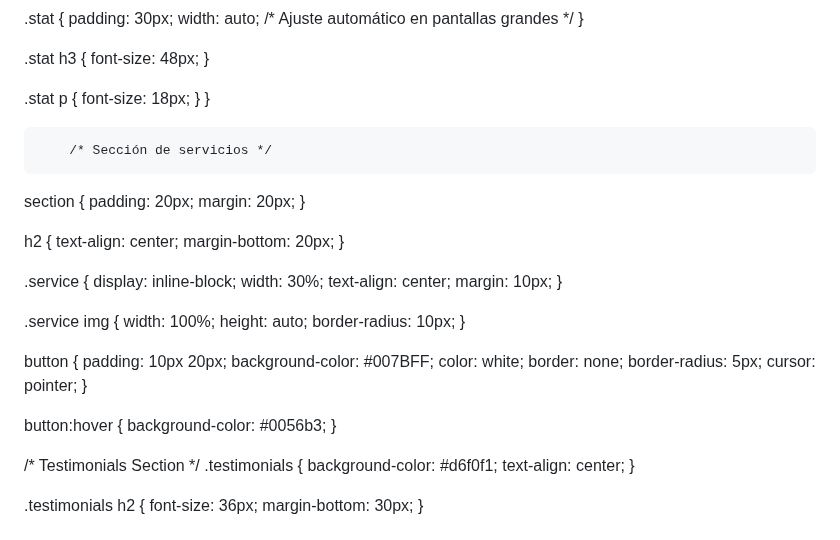
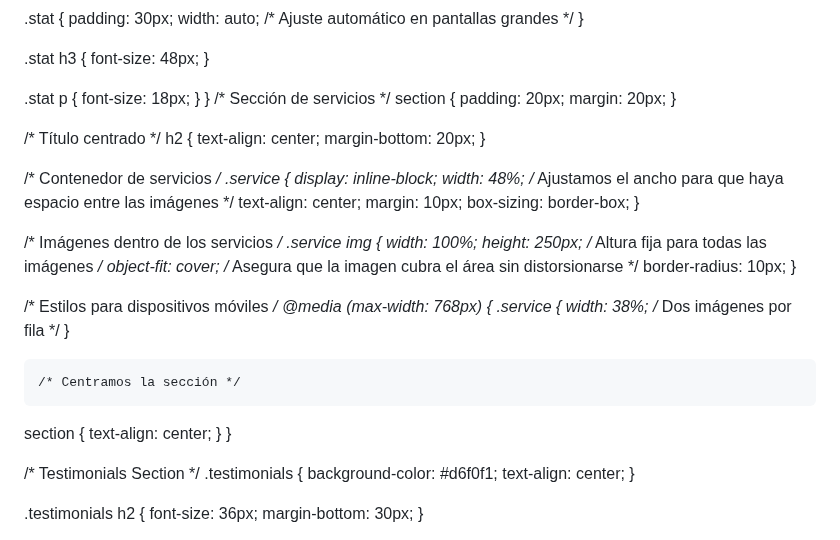
Before and after one commit to davidregx/ARENAZUL, a Markdown page: README.md, the part around one of its changes. Drawn GitHub-style.

```diff
--- a/README.md
+++ b/README.md
@@ -228,43 +228,47 @@ nav ul li a:hover {
     font-size: 18px;
   }
 }
+/* Sección de servicios */
+section {
+    padding: 20px;
+    margin: 20px;
+}
 
-        /* Sección de servicios */
+/* Título centrado */
+h2 {
+    text-align: center;
+    margin-bottom: 20px;
+}
+
+/* Contenedor de servicios */
+.service {
+    display: inline-block;
+    width: 48%; /* Ajustamos el ancho para que haya espacio entre las imágenes */
+    text-align: center;
+    margin: 10px;
+    box-sizing: border-box;
+}
+
+/* Imágenes dentro de los servicios */
+.service img {
+    width: 100%;
+    height: 250px; /* Altura fija para todas las imágenes */
+    object-fit: cover; /* Asegura que la imagen cubra el área sin distorsionarse */
+    border-radius: 10px;
+}
+
+/* Estilos para dispositivos móviles */
+@media (max-width: 768px) {
+    .service {
+        width: 38%; /* Dos imágenes por fila */
+    }
+
+    /* Centramos la sección */
    section {
-            padding: 20px;
-            margin: 20px;
-        }
+        text-align: center;
+    }
+}
 
-   h2 {
-            text-align: center;
-            margin-bottom: 20px;
-        }
-
-   .service {
-            display: inline-block;
-            width: 30%;
-            text-align: center;
-            margin: 10px;
-        }
-
-   .service img {
-            width: 100%;
-            height: auto;
-            border-radius: 10px;
-        }
-
-   button {
-            padding: 10px 20px;
-            background-color: #007BFF;
-            color: white;
-            border: none;
-            border-radius: 5px;
-            cursor: pointer;
-        }
-
-   button:hover {
-            background-color: #0056b3;
-        }
 
 /* Testimonials Section */
 .testimonials {
```
Also changed, not shown: other parts of README.md (+7 -7 lines).
